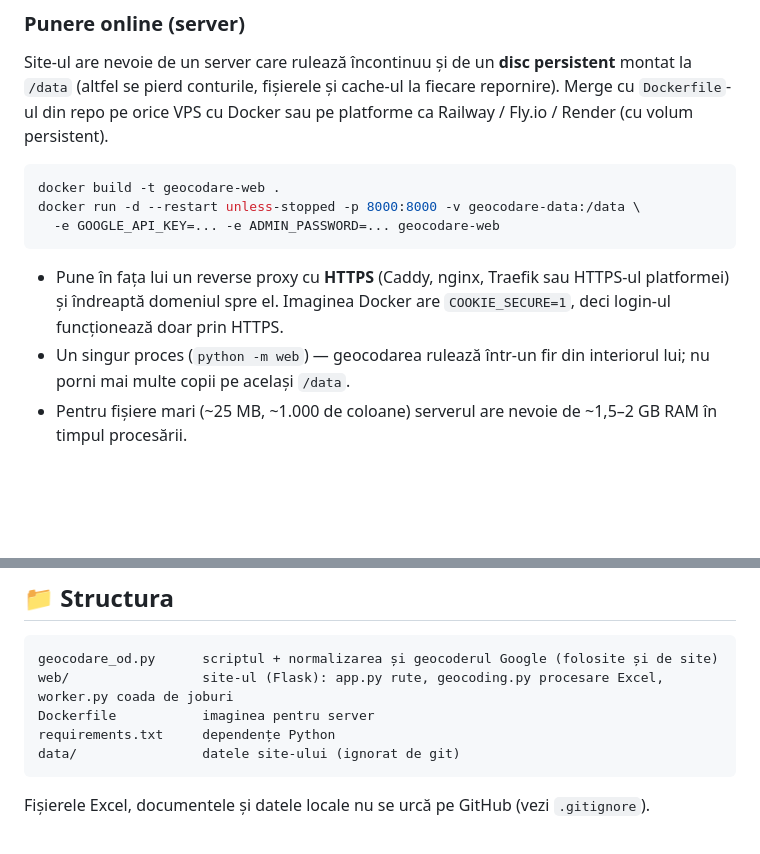
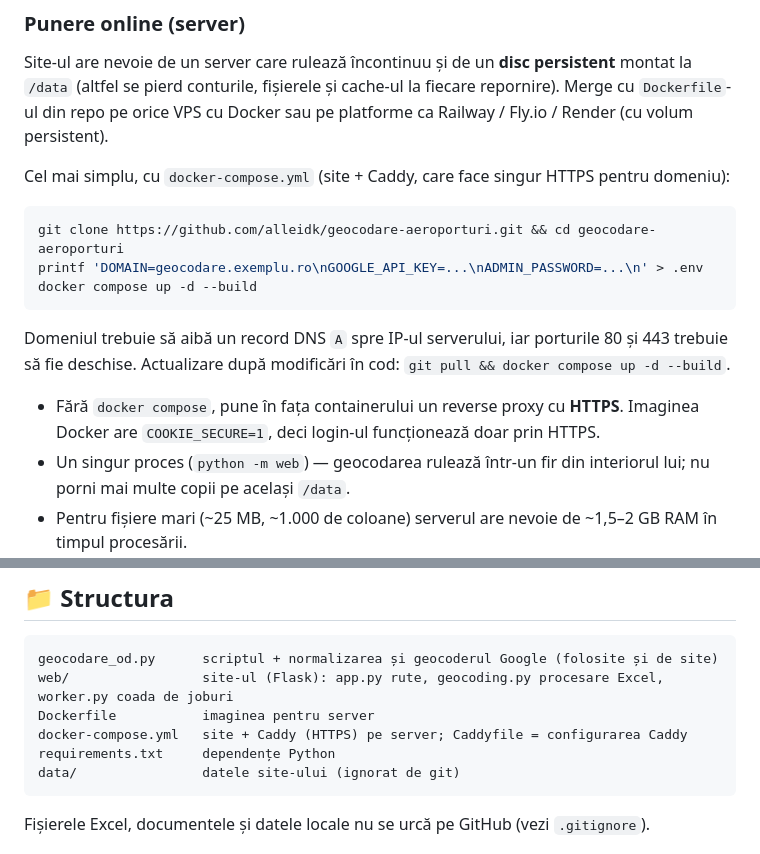
Before and after one commit to alleidk/geocodare-aeroporturi, a Markdown page: README.md, 2 parts joined by grey strips. Drawn GitHub-style; blank space fills up the shorter version.

Commit message:
README: deploy with docker compose
Co-Authored-By: Claude Opus 5.5 <noreply@anthropic.com>

````diff
--- a/README.md
+++ b/README.md
@@ -57,14 +57,19 @@ Site-ul are nevoie de un server care rulează încontinuu și de un **disc persi
 (altfel se pierd conturile, fișierele și cache-ul la fiecare repornire). Merge cu `Dockerfile`-ul din repo pe
 orice VPS cu Docker sau pe platforme ca Railway / Fly.io / Render (cu volum persistent).
 
+Cel mai simplu, cu `docker-compose.yml` (site + Caddy, care face singur HTTPS pentru domeniu):
+
 ```bash
-docker build -t geocodare-web .
-docker run -d --restart unless-stopped -p 8000:8000 -v geocodare-data:/data \
-  -e GOOGLE_API_KEY=... -e ADMIN_PASSWORD=... geocodare-web
+git clone https://github.com/alleidk/geocodare-aeroporturi.git && cd geocodare-aeroporturi
+printf 'DOMAIN=geocodare.exemplu.ro\nGOOGLE_API_KEY=...\nADMIN_PASSWORD=...\n' > .env
+docker compose up -d --build
 ```
 
-- Pune în fața lui un reverse proxy cu **HTTPS** (Caddy, nginx, Traefik sau HTTPS-ul platformei) și îndreaptă domeniul
-  spre el. Imaginea Docker are `COOKIE_SECURE=1`, deci login-ul funcționează doar prin HTTPS.
+Domeniul trebuie să aibă un record DNS `A` spre IP-ul serverului, iar porturile 80 și 443 trebuie să fie deschise.
+Actualizare după modificări în cod: `git pull && docker compose up -d --build`.
+
+- Fără `docker compose`, pune în fața containerului un reverse proxy cu **HTTPS**. Imaginea Docker are
+  `COOKIE_SECURE=1`, deci login-ul funcționează doar prin HTTPS.
 - Un singur proces (`python -m web`) — geocodarea rulează într-un fir din interiorul lui; nu porni mai multe copii pe același `/data`.
 - Pentru fișiere mari (~25 MB, ~1.000 de coloane) serverul are nevoie de ~1,5–2 GB RAM în timpul procesării.
 - Cheia Google stă doar pe server; nu ajunge niciodată în browser.
@@ -130,6 +135,7 @@ Adresele care par să conțină două locuri (ex. „colț cu…”, „;”) su
 geocodare_od.py      scriptul + normalizarea și geocoderul Google (folosite și de site)
 web/                 site-ul (Flask): app.py rute, geocoding.py procesare Excel, worker.py coada de joburi
 Dockerfile           imaginea pentru server
+docker-compose.yml   site + Caddy (HTTPS) pe server; Caddyfile = configurarea Caddy
 requirements.txt     dependențe Python
 data/                datele site-ului (ignorat de git)
 ```
````
